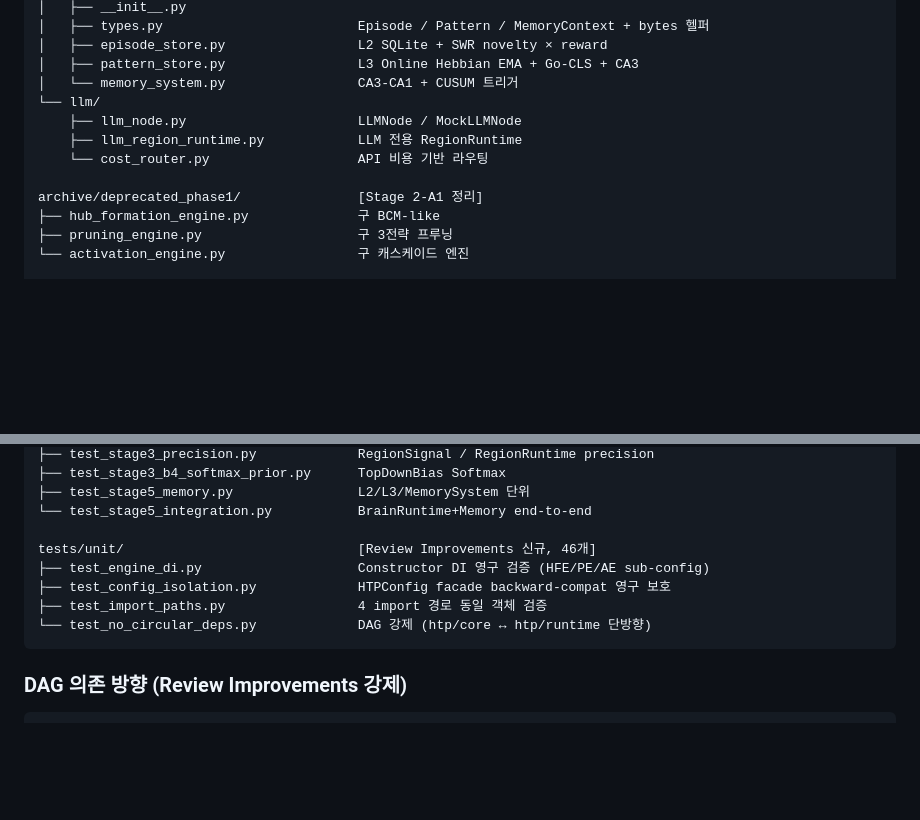
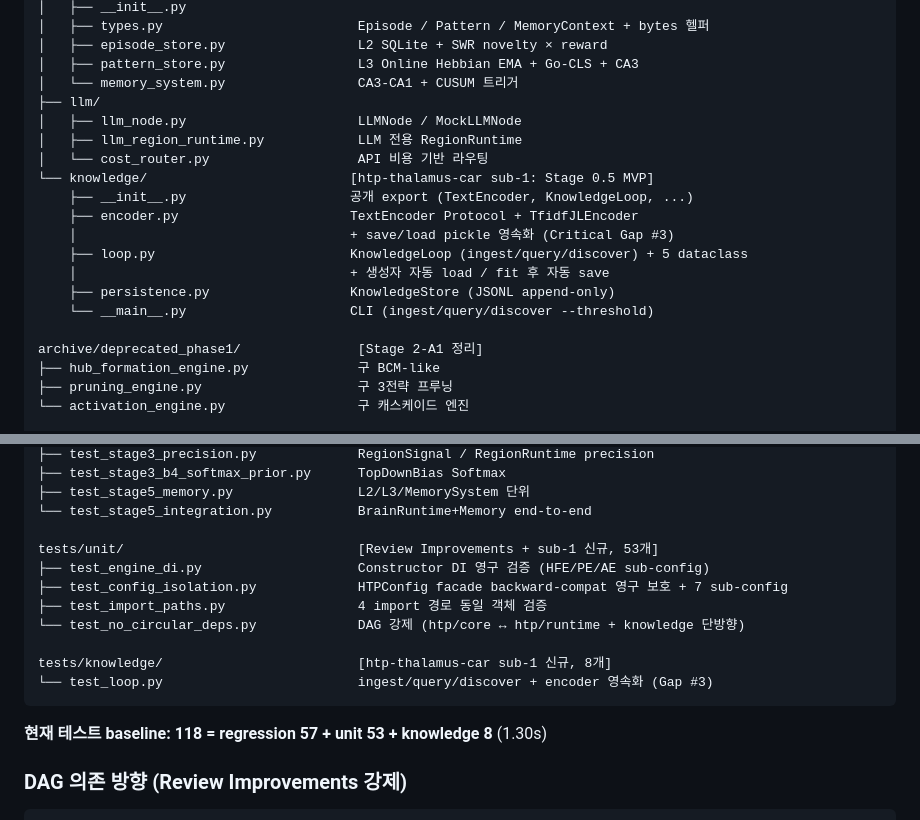
Before and after one commit to ratiertm/htp, a Markdown page: CLAUDE.md, 2 parts joined by grey strips. GitHub-like rendering; blank space fills up the shorter version.

````diff
--- a/CLAUDE.md
+++ b/CLAUDE.md
@@ -60,10 +60,18 @@ htp/
 │   ├── episode_store.py                 L2 SQLite + SWR novelty × reward
 │   ├── pattern_store.py                 L3 Online Hebbian EMA + Go-CLS + CA3
 │   └── memory_system.py                 CA3-CA1 + CUSUM 트리거
-└── llm/
-    ├── llm_node.py                      LLMNode / MockLLMNode
-    ├── llm_region_runtime.py            LLM 전용 RegionRuntime
-    └── cost_router.py                   API 비용 기반 라우팅
+├── llm/
+│   ├── llm_node.py                      LLMNode / MockLLMNode
+│   ├── llm_region_runtime.py            LLM 전용 RegionRuntime
+│   └── cost_router.py                   API 비용 기반 라우팅
+└── knowledge/                          [htp-thalamus-car sub-1: Stage 0.5 MVP]
+    ├── __init__.py                     공개 export (TextEncoder, KnowledgeLoop, ...)
+    ├── encoder.py                      TextEncoder Protocol + TfidfJLEncoder
+    │                                   + save/load pickle 영속화 (Critical Gap #3)
+    ├── loop.py                         KnowledgeLoop (ingest/query/discover) + 5 dataclass
+    │                                   + 생성자 자동 load / fit 후 자동 save
+    ├── persistence.py                  KnowledgeStore (JSONL append-only)
+    └── __main__.py                     CLI (ingest/query/discover --threshold)
 
 archive/deprecated_phase1/               [Stage 2-A1 정리]
 ├── hub_formation_engine.py              구 BCM-like
@@ -85,12 +93,17 @@ tests/regression/                        [Stage 1 신규, 57개]
 ├── test_stage5_memory.py                L2/L3/MemorySystem 단위
 └── test_stage5_integration.py           BrainRuntime+Memory end-to-end
 
-tests/unit/                              [Review Improvements 신규, 46개]
+tests/unit/                              [Review Improvements + sub-1 신규, 53개]
 ├── test_engine_di.py                    Constructor DI 영구 검증 (HFE/PE/AE sub-config)
-├── test_config_isolation.py             HTPConfig facade backward-compat 영구 보호
+├── test_config_isolation.py             HTPConfig facade backward-compat 영구 보호 + 7 sub-config
 ├── test_import_paths.py                 4 import 경로 동일 객체 검증
-└── test_no_circular_deps.py             DAG 강제 (htp/core ↔ htp/runtime 단방향)
+└── test_no_circular_deps.py             DAG 강제 (htp/core ↔ htp/runtime + knowledge 단방향)
+
+tests/knowledge/                         [htp-thalamus-car sub-1 신규, 8개]
+└── test_loop.py                         ingest/query/discover + encoder 영속화 (Gap #3)
 ```
+
+**현재 테스트 baseline: 118 = regression 57 + unit 53 + knowledge 8** (1.30s)
 
 ### DAG 의존 방향 (Review Improvements 강제)
 
````
Also changed, not shown: TODO.md (+41 -41 lines).
